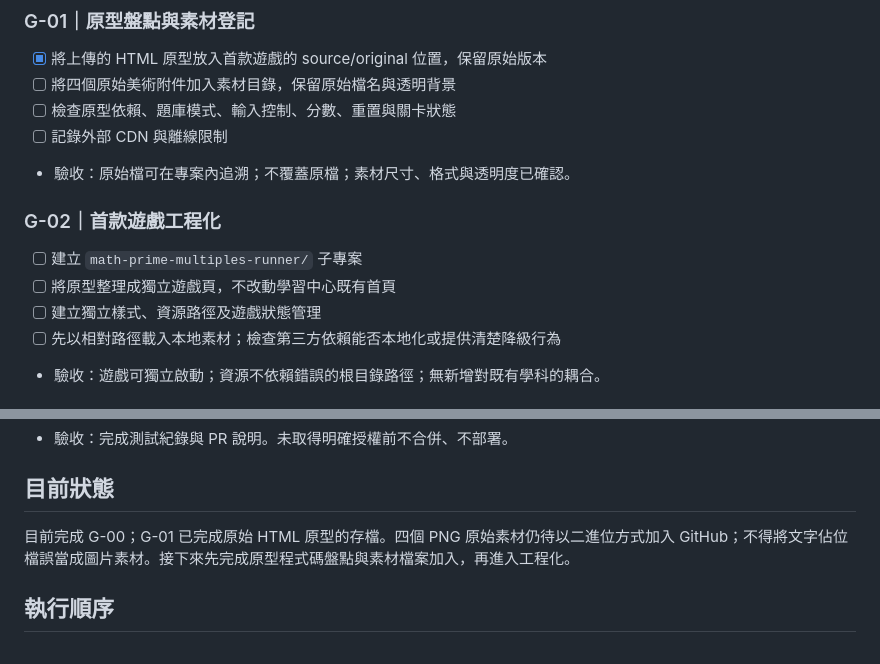
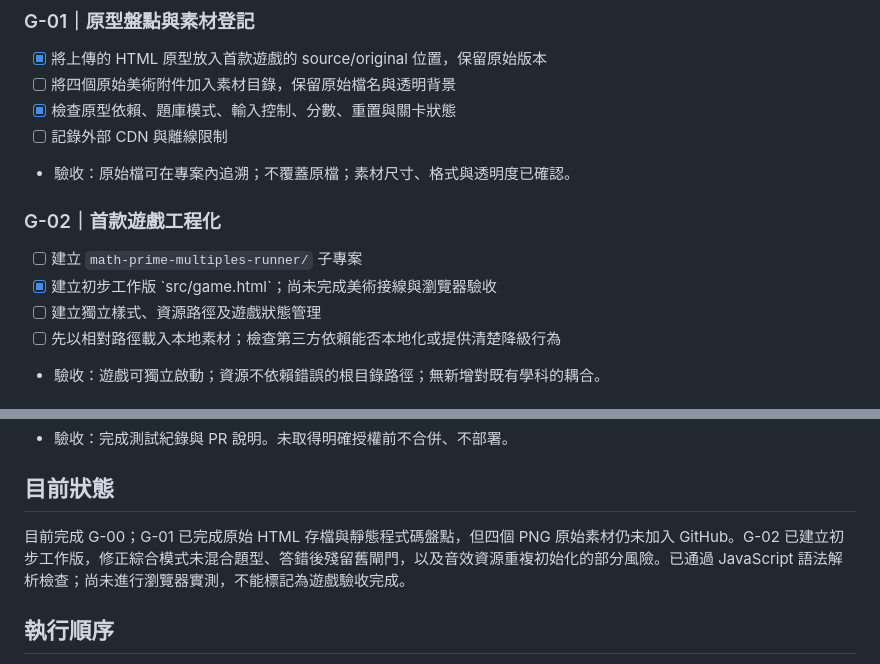
Before and after one commit to jikong0709/guangyan-learning-center-pwa, a Markdown page: 學習莓好小遊戲/開發進度.md, 2 parts joined by grey strips. Drawn GitHub-style.

Commit message:
docs: update game audit and initial fixes progress

```diff
--- a/學習莓好小遊戲/開發進度.md
+++ b/學習莓好小遊戲/開發進度.md
@@ -17,13 +17,13 @@
 ### G-01｜原型盤點與素材登記
 - [x] 將上傳的 HTML 原型放入首款遊戲的 source/original 位置，保留原始版本
 - [ ] 將四個原始美術附件加入素材目錄，保留原始檔名與透明背景
-- [ ] 檢查原型依賴、題庫模式、輸入控制、分數、重置與關卡狀態
+- [x] 檢查原型依賴、題庫模式、輸入控制、分數、重置與關卡狀態
 - [ ] 記錄外部 CDN 與離線限制
 - 驗收：原始檔可在專案內追溯；不覆蓋原檔；素材尺寸、格式與透明度已確認。
 
 ### G-02｜首款遊戲工程化
 - [ ] 建立 `math-prime-multiples-runner/` 子專案
-- [ ] 將原型整理成獨立遊戲頁，不改動學習中心既有首頁
+- [x] 建立初步工作版 \`src/game.html\`；尚未完成美術接線與瀏覽器驗收
 - [ ] 建立獨立樣式、資源路徑及遊戲狀態管理
 - [ ] 先以相對路徑載入本地素材；檢查第三方依賴能否本地化或提供清楚降級行為
 - 驗收：遊戲可獨立啟動；資源不依賴錯誤的根目錄路徑；無新增對既有學科的耦合。
@@ -64,7 +64,7 @@
 
 ## 目前狀態
 
-目前完成 G-00；G-01 已完成原始 HTML 原型的存檔。四個 PNG 原始素材仍待以二進位方式加入 GitHub；不得將文字佔位檔誤當成圖片素材。接下來先完成原型程式碼盤點與素材檔案加入，再進入工程化。
+目前完成 G-00；G-01 已完成原始 HTML 存檔與靜態程式碼盤點，但四個 PNG 原始素材仍未加入 GitHub。G-02 已建立初步工作版，修正綜合模式未混合題型、答錯後殘留舊閘門，以及音效資源重複初始化的部分風險。已通過 JavaScript 語法解析檢查；尚未進行瀏覽器實測，不能標記為遊戲驗收完成。
 
 ## 執行順序
 
```
